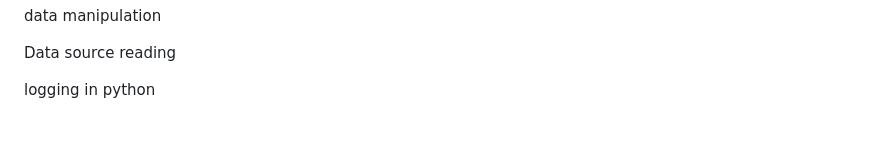
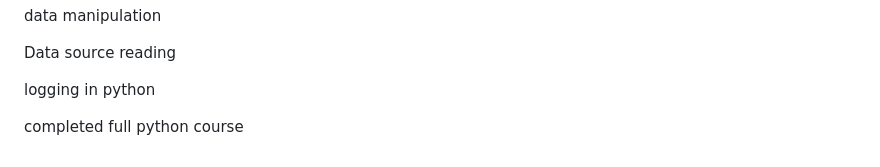
Before and after one commit to vinaysai99/MLops, a Markdown page: Python/README.md, the part around the change. GitHub-like rendering; blank space fills up the shorter version.

```diff
--- a/Python/README.md
+++ b/Python/README.md
@@ -153,3 +153,5 @@ data manipulation
 Data source reading
 
 logging in python
+
+completed full python course
```
